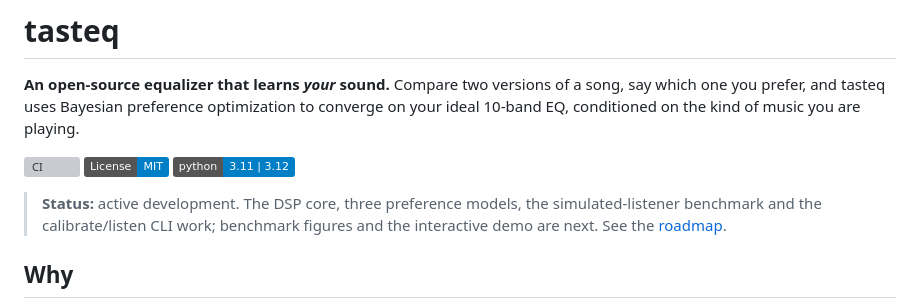
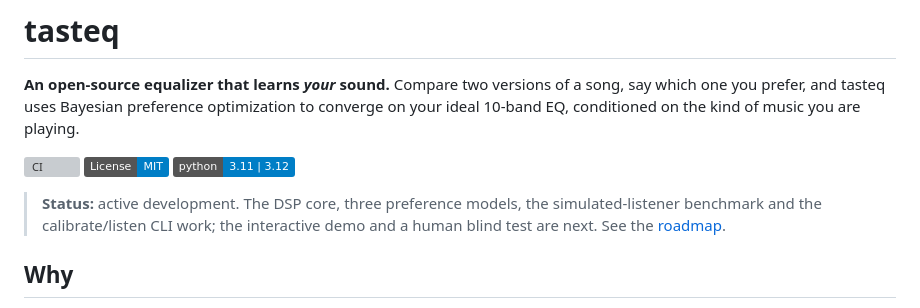
Before and after one commit to Rafawaldrigues/tasteq, a Markdown page: README.md, the part around one of its changes. GitHub-like rendering; badges without logos; grey boxes are pictures that could not be loaded.

```diff
--- a/README.md
+++ b/README.md
@@ -10,8 +10,8 @@ playing.
 ![Python](https://img.shields.io/badge/python-3.11%20%7C%203.12-blue)
 
 > **Status:** active development. The DSP core, three preference models, the
-> simulated-listener benchmark and the calibrate/listen CLI work; benchmark
-> figures and the interactive demo are next. See the [roadmap](#roadmap).
+> simulated-listener benchmark and the calibrate/listen CLI work; the
+> interactive demo and a human blind test are next. See the [roadmap](#roadmap).
 
 ## Why
 
```
Also changed, not shown: other parts of README.md (+59 -1 lines), docs/benchmark.md (added, +35 -0 lines), docs/figures/accuracy_per_persona.png (added), docs/figures/overview.png (added), docs/figures/regret_per_persona.png (added).
